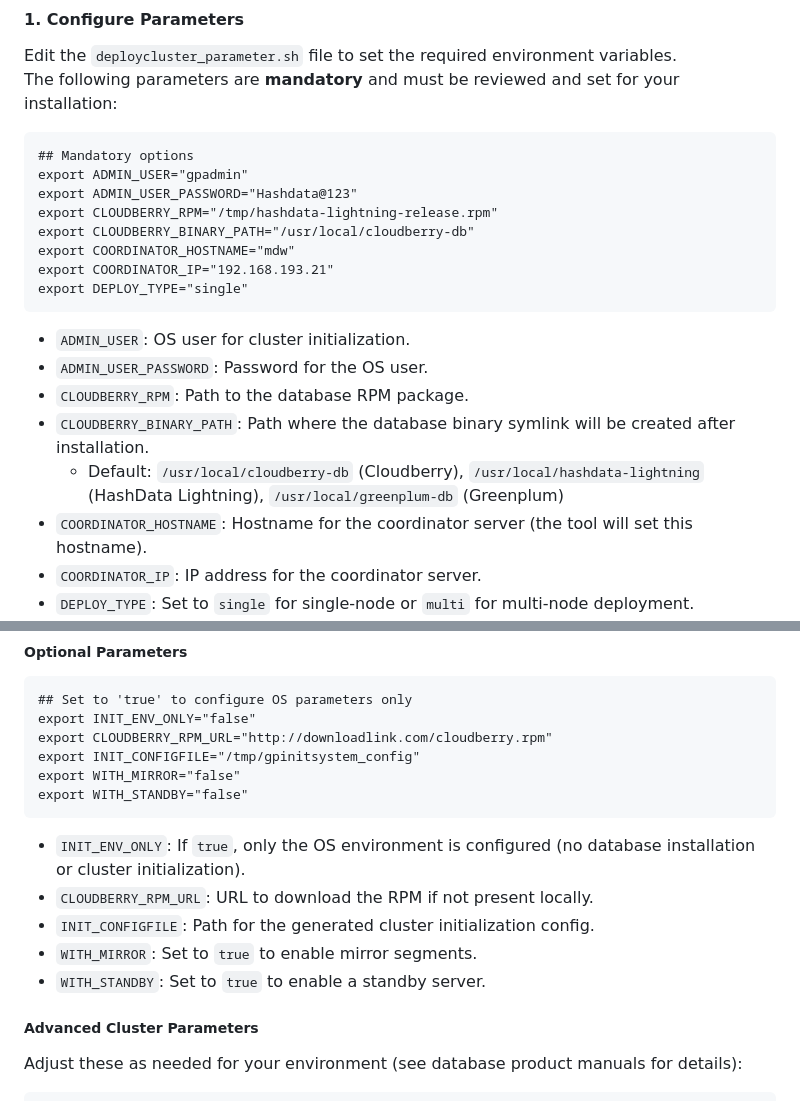
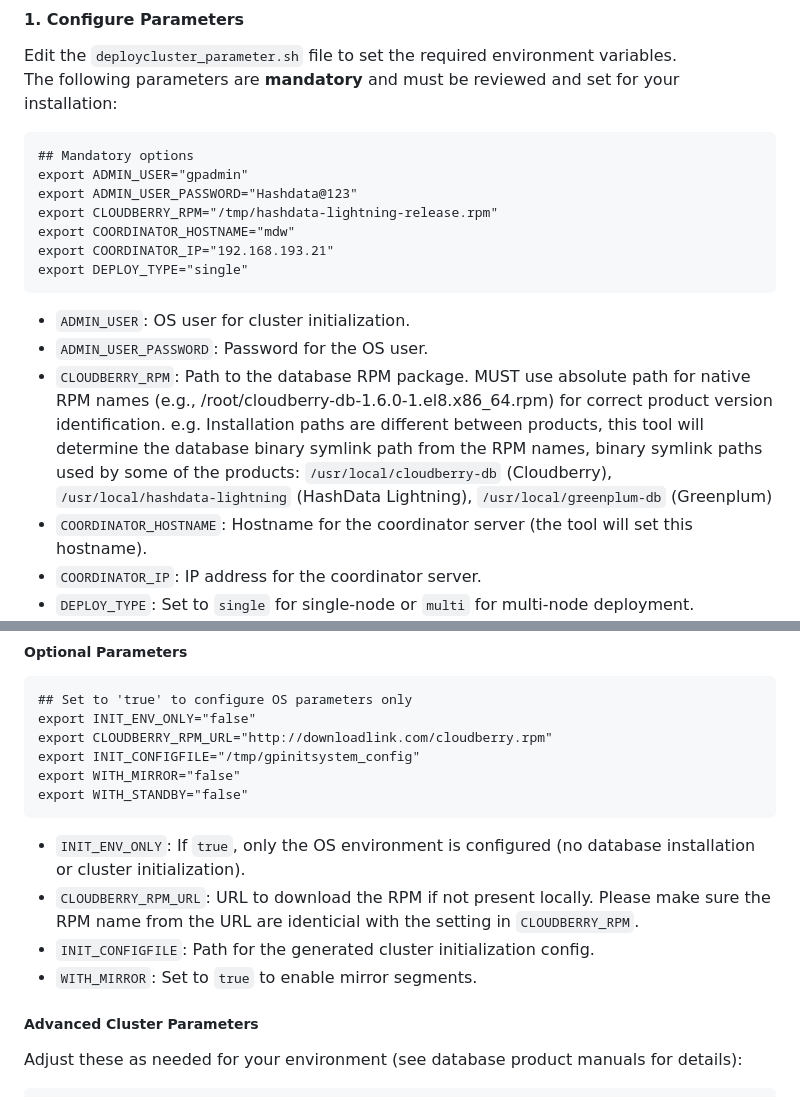
Before and after one commit to cloudberry-fe/cbdbtools, a Markdown page: README.md, 2 parts joined by grey strips. Rendered like a GitHub page.

````diff
--- a/README.md
+++ b/README.md
@@ -118,7 +118,6 @@ The following parameters are **mandatory** and must be reviewed and set for your
 export ADMIN_USER="gpadmin"
 export ADMIN_USER_PASSWORD="Hashdata@123"
 export CLOUDBERRY_RPM="/tmp/hashdata-lightning-release.rpm"
-export CLOUDBERRY_BINARY_PATH="/usr/local/cloudberry-db"
 export COORDINATOR_HOSTNAME="mdw"
 export COORDINATOR_IP="192.168.193.21"
 export DEPLOY_TYPE="single"
@@ -127,8 +126,11 @@ export DEPLOY_TYPE="single"
 - `ADMIN_USER`: OS user for cluster initialization.
 - `ADMIN_USER_PASSWORD`: Password for the OS user.
 - `CLOUDBERRY_RPM`: Path to the database RPM package.
-- `CLOUDBERRY_BINARY_PATH`: Path where the database binary symlink will be created after installation.
-  - Default: `/usr/local/cloudberry-db` (Cloudberry), `/usr/local/hashdata-lightning` (HashData Lightning), `/usr/local/greenplum-db` (Greenplum)
+  MUST use absolute path for native RPM names (e.g., /root/cloudberry-db-1.6.0-1.el8.x86_64.rpm) for correct product version identification.
+  e.g. Installation paths are different between products, this tool will determine the database binary symlink path from the RPM names, binary symlink paths used by some of the products:
+    `/usr/local/cloudberry-db` (Cloudberry),
+    `/usr/local/hashdata-lightning` (HashData Lightning),
+    `/usr/local/greenplum-db` (Greenplum)
 - `COORDINATOR_HOSTNAME`: Hostname for the coordinator server (the tool will set this hostname).
 - `COORDINATOR_IP`: IP address for the coordinator server.
 - `DEPLOY_TYPE`: Set to `single` for single-node or `multi` for multi-node deployment.
@@ -168,10 +170,9 @@ export WITH_STANDBY="false"
 ```
 
 - `INIT_ENV_ONLY`: If `true`, only the OS environment is configured (no database installation or cluster initialization).
-- `CLOUDBERRY_RPM_URL`: URL to download the RPM if not present locally.
+- `CLOUDBERRY_RPM_URL`: URL to download the RPM if not present locally. Please make sure the RPM name from the URL are identicial with the setting in `CLOUDBERRY_RPM`.
 - `INIT_CONFIGFILE`: Path for the generated cluster initialization config.
 - `WITH_MIRROR`: Set to `true` to enable mirror segments.
-- `WITH_STANDBY`: Set to `true` to enable a standby server.
 
 ##### Advanced Cluster Parameters
 
````
